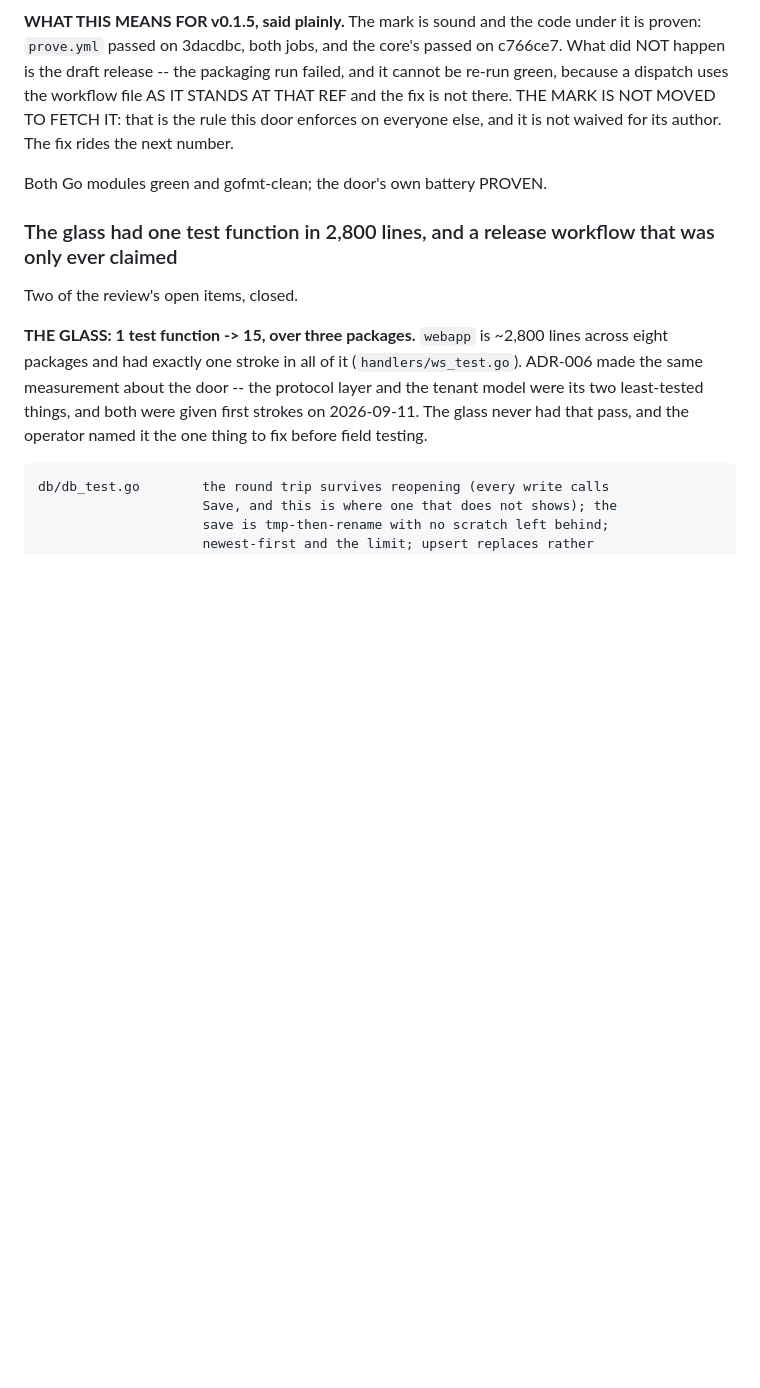
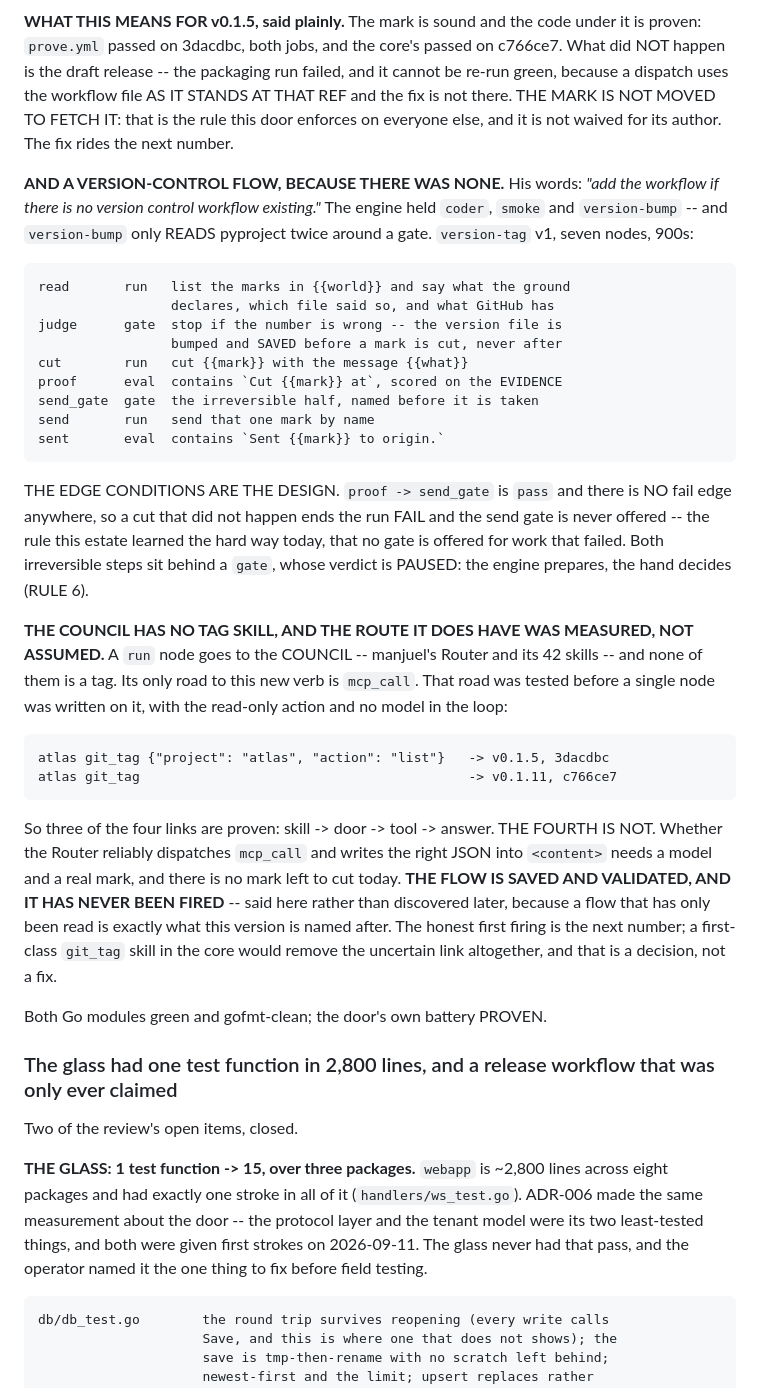
Before and after one commit to thebrotherscarr-bit/Steward, a Markdown page: CHANGELOG.md, the part around the change. Drawn GitHub-style; blank space fills up the shorter version.

Commit message:
A version-control flow, and the council's only road to the new verb measured before it was built on

```diff
--- a/CHANGELOG.md
+++ b/CHANGELOG.md
@@ -183,6 +183,46 @@ run failed, and it cannot be re-run green, because a dispatch uses the
 workflow file AS IT STANDS AT THAT REF and the fix is not there. THE MARK IS
 NOT MOVED TO FETCH IT: that is the rule this door enforces on everyone else,
 and it is not waived for its author. The fix rides the next number.
+
+**AND A VERSION-CONTROL FLOW, BECAUSE THERE WAS NONE.** His words: *"add the
+workflow if there is no version control workflow existing."* The engine held
+`coder`, `smoke` and `version-bump` -- and `version-bump` only READS
+pyproject twice around a gate. `version-tag` v1, seven nodes, 900s:
+
+    read       run   list the marks in {{world}} and say what the ground
+                     declares, which file said so, and what GitHub has
+    judge      gate  stop if the number is wrong -- the version file is
+                     bumped and SAVED before a mark is cut, never after
+    cut        run   cut {{mark}} with the message {{what}}
+    proof      eval  contains `Cut {{mark}} at`, scored on the EVIDENCE
+    send_gate  gate  the irreversible half, named before it is taken
+    send       run   send that one mark by name
+    sent       eval  contains `Sent {{mark}} to origin.`
+
+THE EDGE CONDITIONS ARE THE DESIGN. `proof -> send_gate` is `pass` and there
+is NO fail edge anywhere, so a cut that did not happen ends the run FAIL and
+the send gate is never offered -- the rule this estate learned the hard way
+today, that no gate is offered for work that failed. Both irreversible steps
+sit behind a `gate`, whose verdict is PAUSED: the engine prepares, the hand
+decides (RULE 6).
+
+**THE COUNCIL HAS NO TAG SKILL, AND THE ROUTE IT DOES HAVE WAS MEASURED, NOT
+ASSUMED.** A `run` node goes to the COUNCIL -- manjuel's Router and its 42
+skills -- and none of them is a tag. Its only road to this new verb is
+`mcp_call`. That road was tested before a single node was written on it, with
+the read-only action and no model in the loop:
+
+    atlas git_tag {"project": "atlas", "action": "list"}   -> v0.1.5, 3dacdbc
+    atlas git_tag                                          -> v0.1.11, c766ce7
+
+So three of the four links are proven: skill -> door -> tool -> answer. THE
+FOURTH IS NOT. Whether the Router reliably dispatches `mcp_call` and writes
+the right JSON into `<content>` needs a model and a real mark, and there is no
+mark left to cut today. **THE FLOW IS SAVED AND VALIDATED, AND IT HAS NEVER
+BEEN FIRED** -- said here rather than discovered later, because a flow that
+has only been read is exactly what this version is named after. The honest
+first firing is the next number; a first-class `git_tag` skill in the core
+would remove the uncertain link altogether, and that is a decision, not a fix.
 
 Both Go modules green and gofmt-clean; the door's own battery PROVEN.
 
```
